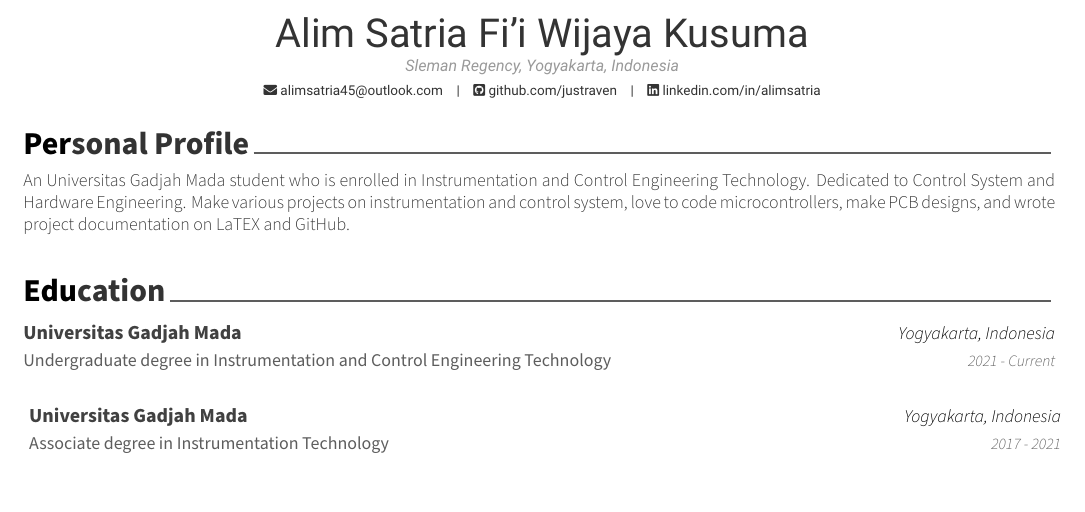
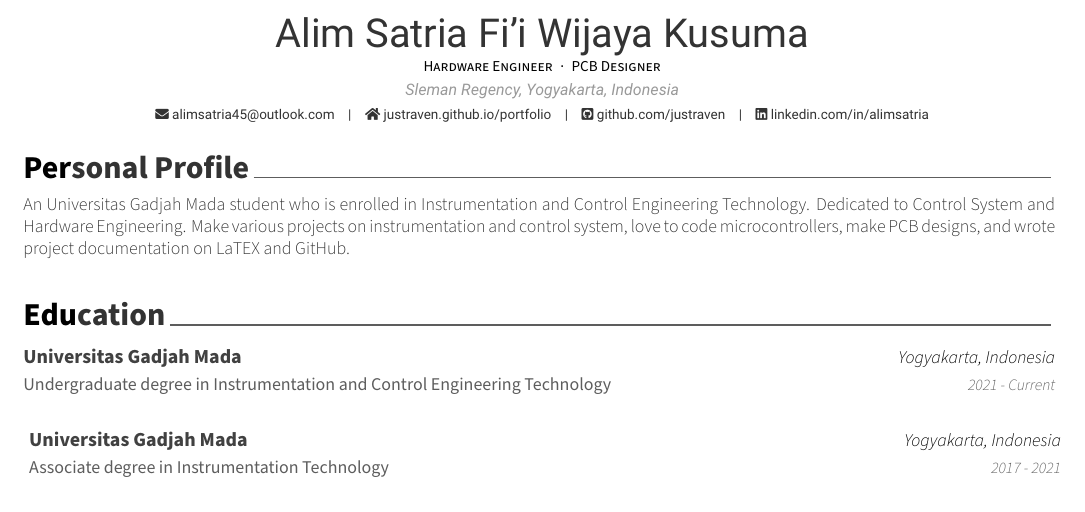
Before and after one commit to justraven/LaTEX-Resume, a LaTeX CV (resume.tex): part of page 1 of 2, cut so that both start at the same text. Compiled offline with XeLaTeX.

Commit message:
compiled using TeXstudio

```diff
--- a/resume.tex
+++ b/resume.tex
@@ -36,14 +36,14 @@
 %	Comment any of the lines below if they are not required
 %-------------------------------------------------------------------------------
 % Available options: circle|rectangle,edge/noedge,left/right
-% \photo[rectangle,edge,right]{./examples/profile}
+%\photo[rectangle,noedge,right]{profile}
 \name{Alim Satria Fi'i}{Wijaya Kusuma}
-% \position{Software Architect{\enskip\cdotp\enskip}Security Expert}
+\position{Hardware Engineer{\enskip\cdotp\enskip}PCB Designer}
 \address{Sleman Regency, Yogyakarta, Indonesia}
 
 \email{alimsatria45@outlook.com}
 %\dateofbirth{January 1st, 1970}
-%\homepage{www.posquit0.com}
+\homepage{justraven.github.io/portfolio}
 \github{github.com/justraven}
 \linkedin{linkedin.com/in/alimsatria}
 % \gitlab{gitlab-id}
```
Also changed, not shown: resume.pdf, 5 other files.
